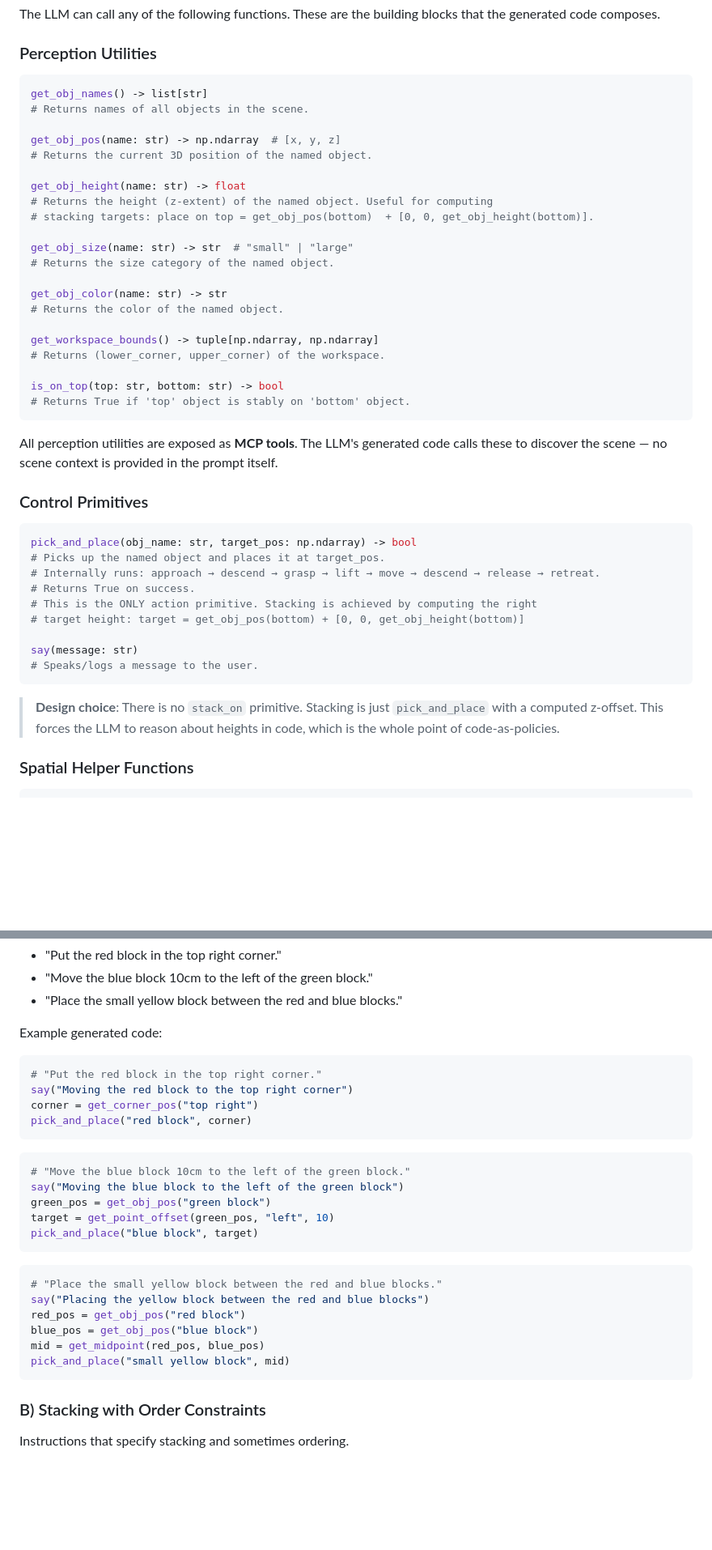
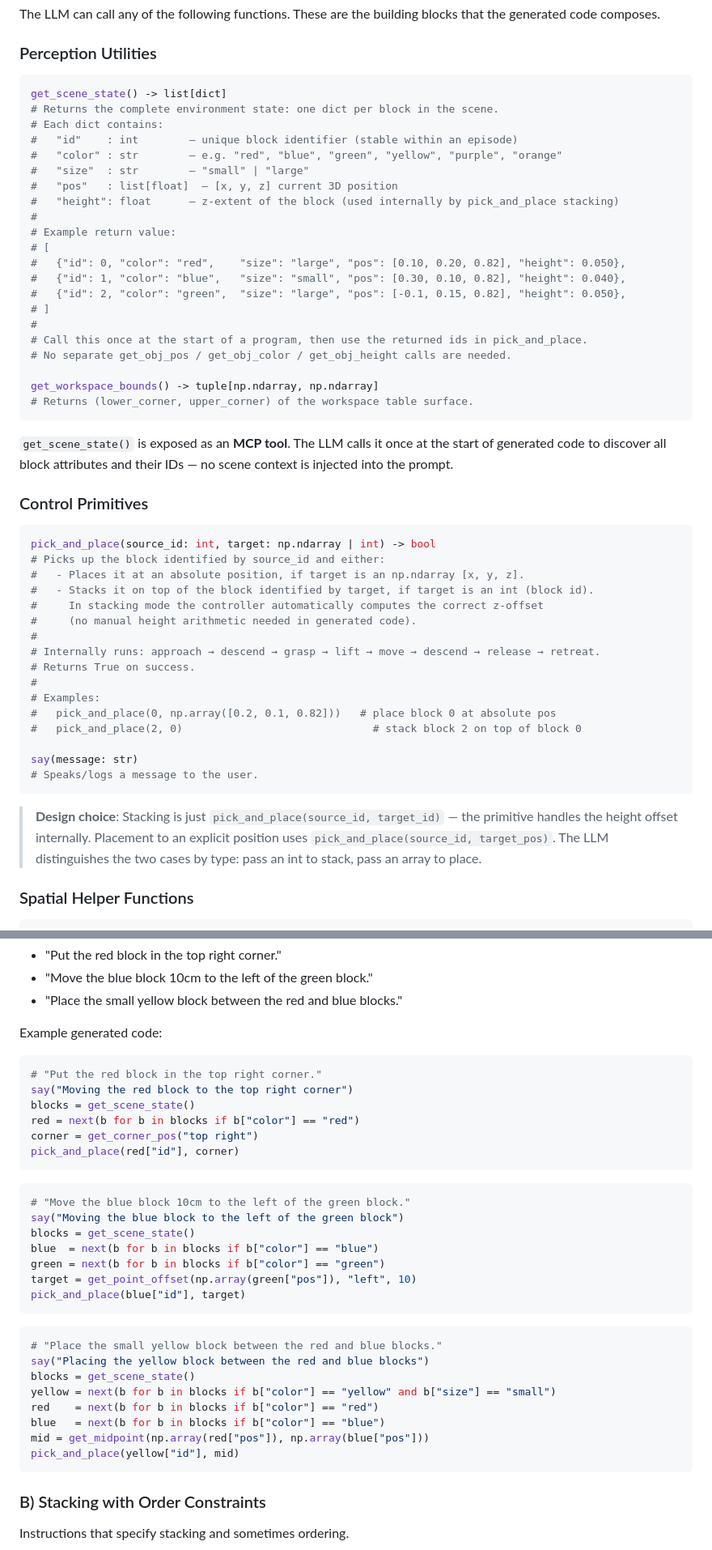
Before and after one commit to nks676/cs188-final-project, a Markdown page: project_plan.md, 2 parts joined by grey strips. Shown at 81% size. Drawn GitHub-style; blank space fills up the shorter version.

Commit message:
clarifications for plan

````diff
--- a/project_plan.md
+++ b/project_plan.md
@@ -34,45 +34,52 @@ The LLM can call any of the following functions. These are the building blocks t
 
 ### Perception Utilities
 ```python
-get_obj_names() -> list[str]
-# Returns names of all objects in the scene.
-
-get_obj_pos(name: str) -> np.ndarray  # [x, y, z]
-# Returns the current 3D position of the named object.
-
-get_obj_height(name: str) -> float
-# Returns the height (z-extent) of the named object. Useful for computing
-# stacking targets: place on top = get_obj_pos(bottom)  + [0, 0, get_obj_height(bottom)].
-
-get_obj_size(name: str) -> str  # "small" | "large"
-# Returns the size category of the named object.
-
-get_obj_color(name: str) -> str
-# Returns the color of the named object.
+get_scene_state() -> list[dict]
+# Returns the complete environment state: one dict per block in the scene.
+# Each dict contains:
+#   "id"    : int        — unique block identifier (stable within an episode)
+#   "color" : str        — e.g. "red", "blue", "green", "yellow", "purple", "orange"
+#   "size"  : str        — "small" | "large"
+#   "pos"   : list[float]  — [x, y, z] current 3D position
+#   "height": float      — z-extent of the block (used internally by pick_and_place stacking)
+#
+# Example return value:
+# [
+#   {"id": 0, "color": "red",    "size": "large", "pos": [0.10, 0.20, 0.82], "height": 0.050},
+#   {"id": 1, "color": "blue",   "size": "small", "pos": [0.30, 0.10, 0.82], "height": 0.040},
+#   {"id": 2, "color": "green",  "size": "large", "pos": [-0.1, 0.15, 0.82], "height": 0.050},
+# ]
+#
+# Call this once at the start of a program, then use the returned ids in pick_and_place.
+# No separate get_obj_pos / get_obj_color / get_obj_height calls are needed.
 
 get_workspace_bounds() -> tuple[np.ndarray, np.ndarray]
-# Returns (lower_corner, upper_corner) of the workspace.
-
-is_on_top(top: str, bottom: str) -> bool
-# Returns True if 'top' object is stably on 'bottom' object.
+# Returns (lower_corner, upper_corner) of the workspace table surface.
 ```
 
-All perception utilities are exposed as **MCP tools**. The LLM's generated code calls these to discover the scene — no scene context is provided in the prompt itself.
+`get_scene_state()` is exposed as an **MCP tool**. The LLM calls it once at the start of generated code to discover all block attributes and their IDs — no scene context is injected into the prompt.
 
 ### Control Primitives
 ```python
-pick_and_place(obj_name: str, target_pos: np.ndarray) -> bool
-# Picks up the named object and places it at target_pos.
+pick_and_place(source_id: int, target: np.ndarray | int) -> bool
+# Picks up the block identified by source_id and either:
+#   - Places it at an absolute position, if target is an np.ndarray [x, y, z].
+#   - Stacks it on top of the block identified by target, if target is an int (block id).
+#     In stacking mode the controller automatically computes the correct z-offset
+#     (no manual height arithmetic needed in generated code).
+#
 # Internally runs: approach → descend → grasp → lift → move → descend → release → retreat.
 # Returns True on success.
-# This is the ONLY action primitive. Stacking is achieved by computing the right
-# target height: target = get_obj_pos(bottom) + [0, 0, get_obj_height(bottom)]
+#
+# Examples:
+#   pick_and_place(0, np.array([0.2, 0.1, 0.82]))   # place block 0 at absolute pos
+#   pick_and_place(2, 0)                              # stack block 2 on top of block 0
 
 say(message: str)
 # Speaks/logs a message to the user.
 ```
 
-> **Design choice**: There is no `stack_on` primitive. Stacking is just `pick_and_place` with a computed z-offset. This forces the LLM to reason about heights in code, which is the whole point of code-as-policies.
+> **Design choice**: Stacking is just `pick_and_place(source_id, target_id)` — the primitive handles the height offset internally. Placement to an explicit position uses `pick_and_place(source_id, target_pos)`. The LLM distinguishes the two cases by type: pass an int to stack, pass an array to place.
 
 ### Spatial Helper Functions
 ```python
@@ -115,25 +122,31 @@ Example generated code:
 ```python
 # "Put the red block in the top right corner."
 say("Moving the red block to the top right corner")
+blocks = get_scene_state()
+red = next(b for b in blocks if b["color"] == "red")
 corner = get_corner_pos("top right")
-pick_and_place("red block", corner)
+pick_and_place(red["id"], corner)
 ```
 
 ```python
 # "Move the blue block 10cm to the left of the green block."
 say("Moving the blue block to the left of the green block")
-green_pos = get_obj_pos("green block")
-target = get_point_offset(green_pos, "left", 10)
-pick_and_place("blue block", target)
+blocks = get_scene_state()
+blue  = next(b for b in blocks if b["color"] == "blue")
+green = next(b for b in blocks if b["color"] == "green")
+target = get_point_offset(np.array(green["pos"]), "left", 10)
+pick_and_place(blue["id"], target)
 ```
 
 ```python
 # "Place the small yellow block between the red and blue blocks."
 say("Placing the yellow block between the red and blue blocks")
-red_pos = get_obj_pos("red block")
-blue_pos = get_obj_pos("blue block")
-mid = get_midpoint(red_pos, blue_pos)
-pick_and_place("small yellow block", mid)
+blocks = get_scene_state()
+yellow = next(b for b in blocks if b["color"] == "yellow" and b["size"] == "small")
+red    = next(b for b in blocks if b["color"] == "red")
+blue   = next(b for b in blocks if b["color"] == "blue")
+mid = get_midpoint(np.array(red["pos"]), np.array(blue["pos"]))
+pick_and_place(yellow["id"], mid)
 ```
 
 ### B) Stacking with Order Constraints
````
Also changed, not shown: other parts of project_plan.md (+50 -45 lines).
